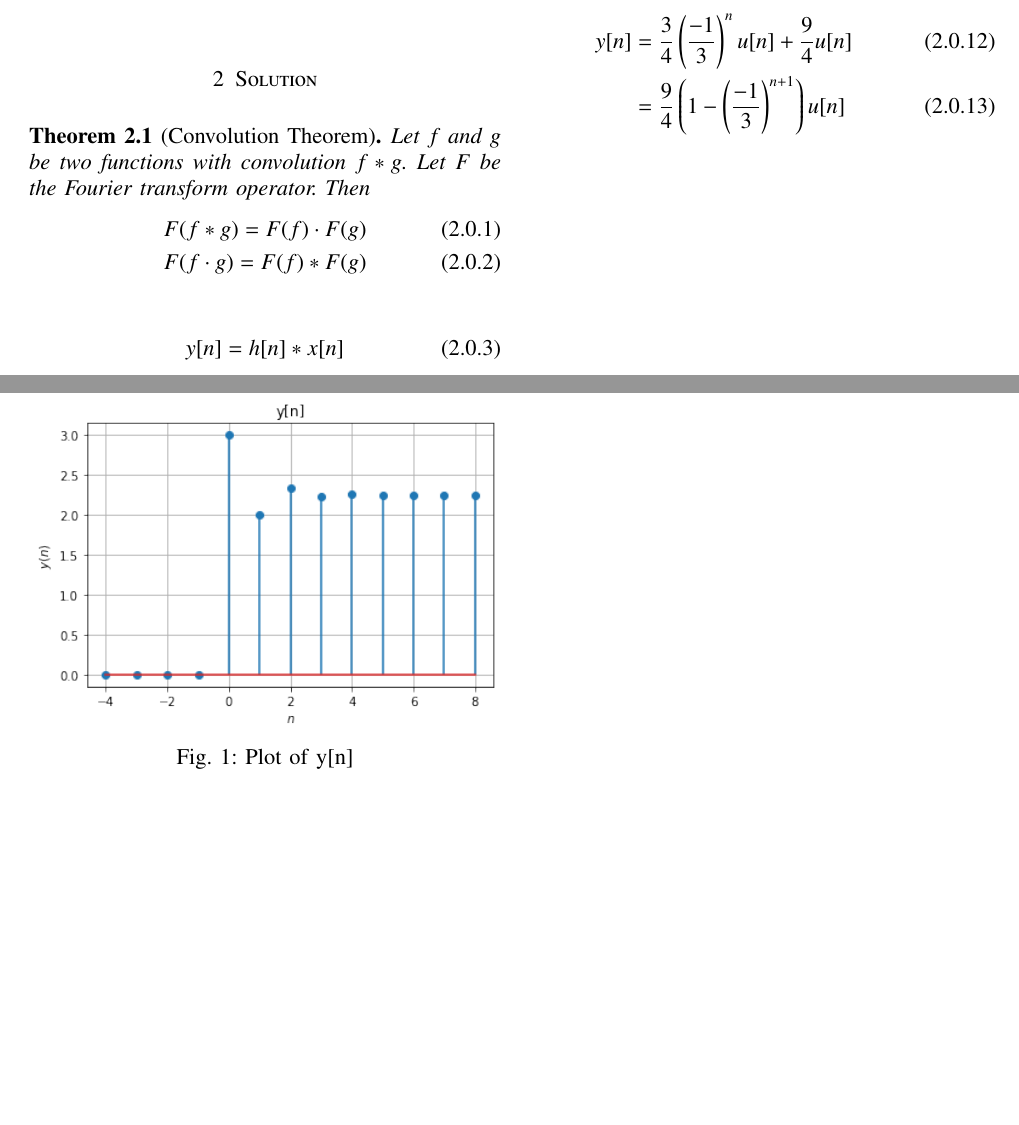
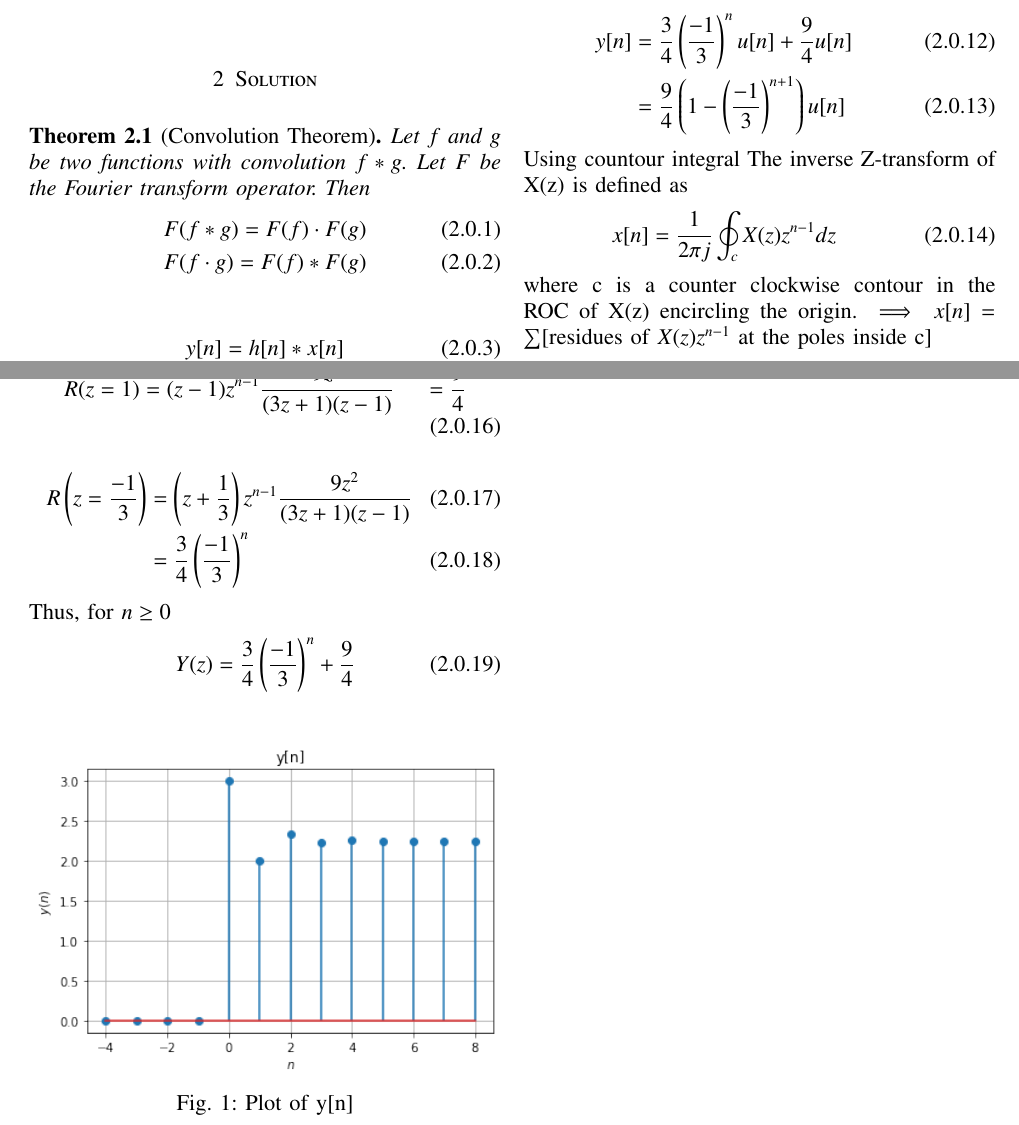
Before and after one commit to AmulyaTallamraju/EE3900, a LaTeX paper (QUIZ2/QUIZ2.tex): two parts of pages 1 and 2 of 2, joined at a grey line, cut so that both start at the same text, the shorter picture padded with empty space. The pictures show the PDF file QUIZ2/QUIZ2.pdf that the author committed with the source.

Commit message:
Add files via upload

```diff
--- a/QUIZ2/QUIZ2.tex
+++ b/QUIZ2/QUIZ2.tex
@@ -189,3 +189,18 @@ Thus, Inverse $\mathcal{Z}$ transform of $Y(z)]$ is given by
     y[n]&=\frac{3}{4}\brak{\frac{-1}{3}}^nu[n]+\frac{9}{4}u[n]\\
     &=\frac{9}{4}\brak{1-\brak{\frac{-1}{3}}^{n+1}}u[n]
 \end{align}
+Using countour integral
+The inverse Z-transform of X(z) is defined as
+\begin{align}
+    x[n] = \frac{1}{2\pi j} \oint_{c} X(z)z^{n-1}dz
+\end{align}
+where c is a counter clockwise contour in the ROC of X(z) encircling the origin.
+$\implies x[n]$ = $\sum$[residues of $X(z)z^{n-1}$ at the poles inside c]
+\begin{align}
+    Y(z)z^{n-1}=z^{n-1}\frac{9z^2}{(3z+1)(z-1)}
+\end{align}
+There are two poles at $z=\frac{-1}{3}$ and $z=1$
+\begin{align}
+    R(z=1)&=(z-1)z^{n-1}\frac{9z^2}{(3z+1)(z-1)}
+    &=\frac{9}{4}
+\end{align}
```
Also changed, not shown: QUIZ2/QUIZ2.pdf, QUIZ2/QUIZ2.tex (7 more changed lines).
